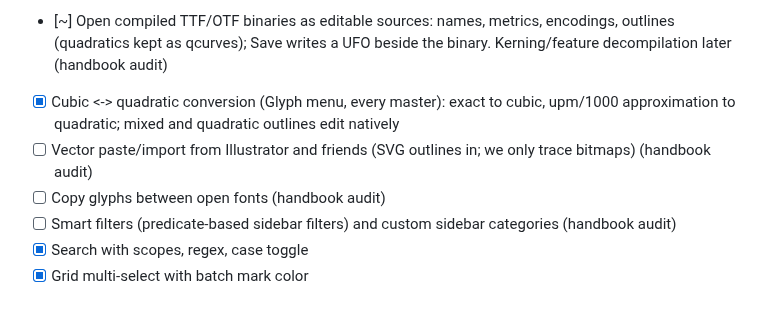
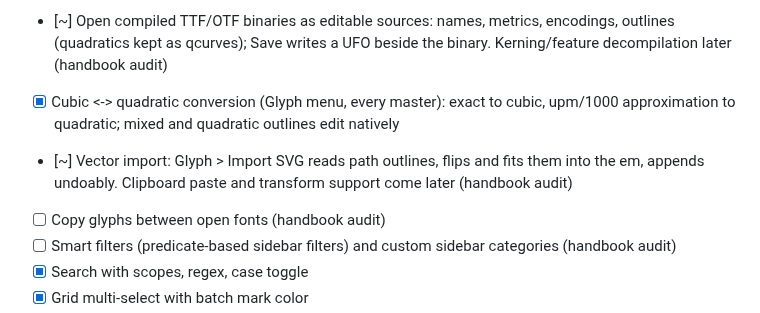
Before and after one commit to eliheuer/runebender-gpui, a Markdown page: GLYPHS4.md, the part around the change. Rendered like a GitHub page.

Commit message:
GLYPHS4.md: SVG import landed

```diff
--- a/GLYPHS4.md
+++ b/GLYPHS4.md
@@ -274,8 +274,10 @@ Deliberate non-goals are in the last section.
 - [x] Cubic <-> quadratic conversion (Glyph menu, every master):
       exact to cubic, upm/1000 approximation to quadratic;
       mixed and quadratic outlines edit natively
-- [ ] Vector paste/import from Illustrator and friends (SVG
-      outlines in; we only trace bitmaps) (handbook audit)
+- [~] Vector import: Glyph > Import SVG reads path outlines,
+      flips and fits them into the em, appends undoably.
+      Clipboard paste and transform support come later
+      (handbook audit)
 - [ ] Copy glyphs between open fonts (handbook audit)
 - [ ] Smart filters (predicate-based sidebar filters) and custom
       sidebar categories (handbook audit)
```
